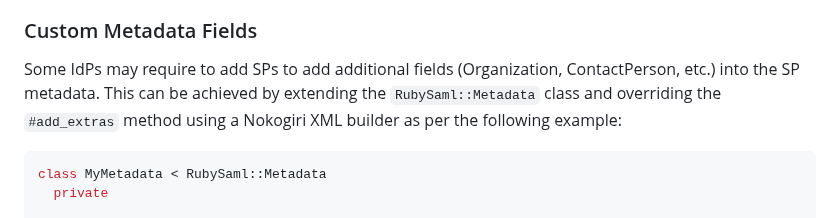
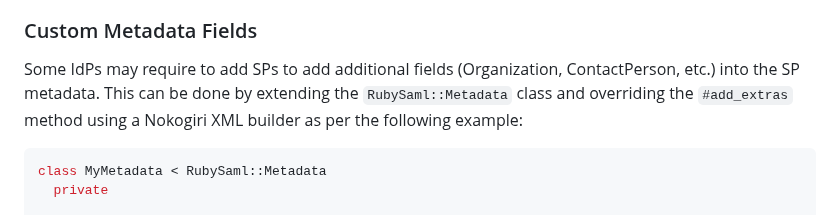
Before and after one commit to SAML-Toolkits/ruby-saml, a Markdown page: README.md, the part around the change. Drawn GitHub-style.

````diff
--- a/README.md
+++ b/README.md
@@ -928,7 +928,7 @@ or underscore, and can only contain letters, digits, underscores, hyphens, and p
 ### Custom Metadata Fields
 
 Some IdPs may require to add SPs to add additional fields (Organization, ContactPerson, etc.)
-into the SP metadata. This can be achieved by extending the `RubySaml::Metadata` class and
+into the SP metadata. This can be done by extending the `RubySaml::Metadata` class and
 overriding the `#add_extras` method using a Nokogiri XML builder as per the following example:
 
 ```ruby
````
